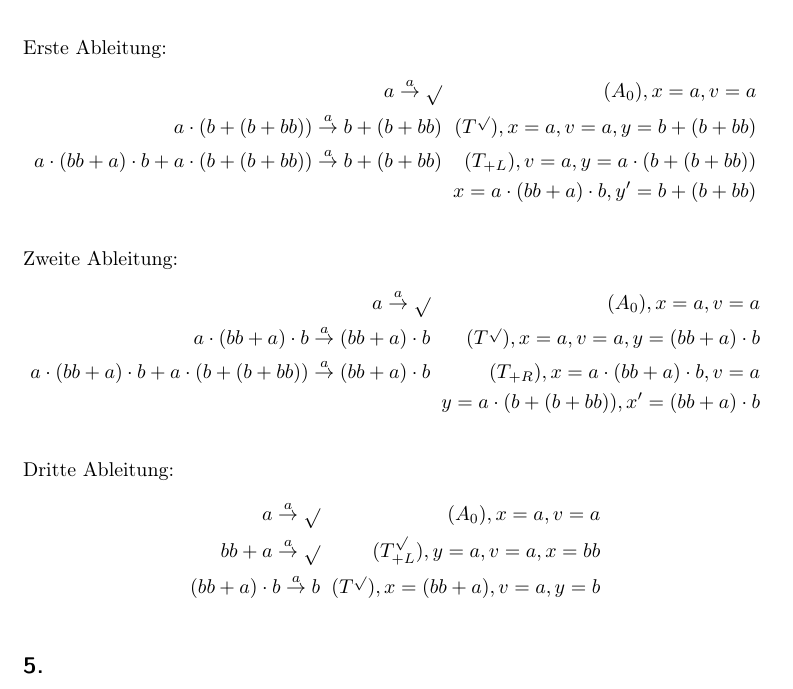
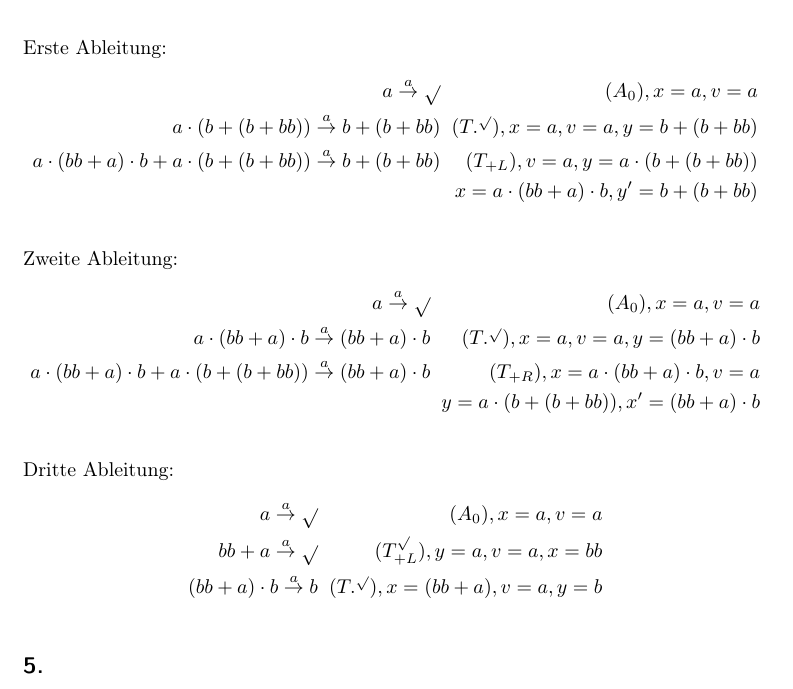
Before and after one commit to 2martens/uni, a LaTeX document (fgi2/Blatt12/Aufgabenblatt12.tex): part of page 3 of 5, cut so that both start at the same text. Compiled offline with pdfLaTeX.

Commit message:
FGI2: Ableitungsregeln korrigiert
Signed-off-by: Jim Martens <github@2martens.de>

```diff
--- a/fgi2/Blatt12/Aufgabenblatt12.tex
+++ b/fgi2/Blatt12/Aufgabenblatt12.tex
@@ -127,7 +127,7 @@
     Erste Ableitung:
     \begin{alignat*}{2}
         a \overset{a}{\rightarrow} \sqrt{} \;&&\; (A_0), x = a, v = a \\
-        a \cdot (b + (b + bb)) \overset{a}{\rightarrow} b + (b + bb) \;&&\; (T^{\sqrt{}}), x = a, v = a, y = b + (b + bb) \\
+        a \cdot (b + (b + bb)) \overset{a}{\rightarrow} b + (b + bb) \;&&\; (T.^{\sqrt{}}), x = a, v = a, y = b + (b + bb) \\
         a \cdot (bb + a) \cdot b + a \cdot (b + (b + bb)) \overset{a}{\rightarrow} b + (b + bb) \;&&\; (T_{+L}), v = a, y = a \cdot (b + (b + bb))\\
         &&\; x =  a \cdot (bb + a) \cdot b, y' = b + (b + bb)
     \end{alignat*}
@@ -135,7 +135,7 @@
     Zweite Ableitung:
     \begin{alignat*}{2}
         a \overset{a}{\rightarrow} \sqrt{} \;&&\; (A_0), x = a, v = a \\
-        a \cdot (bb + a) \cdot b \overset{a}{\rightarrow} (bb + a) \cdot b \;&&\; (T^{\sqrt{}}), x = a, v = a, y = (bb + a) \cdot b \\
+        a \cdot (bb + a) \cdot b \overset{a}{\rightarrow} (bb + a) \cdot b \;&&\; (T.^{\sqrt{}}), x = a, v = a, y = (bb + a) \cdot b \\
         a \cdot (bb + a) \cdot b + a \cdot (b + (b + bb)) \overset{a}{\rightarrow} (bb + a) \cdot b \;&&\; (T_{+R}), x = a \cdot (bb + a) \cdot b, v = a \\
         &&\; y = a \cdot (b + (b + bb)), x' = (bb + a) \cdot b
     \end{alignat*}
@@ -144,7 +144,7 @@
     \begin{alignat*}{2}
         a \overset{a}{\rightarrow} \sqrt{} \;&&\; (A_0), x = a, v = a \\
         bb + a \overset{a}{\rightarrow} \sqrt{} \;&&\; (T^{\sqrt{}}_{+L}), y = a, v = a, x = bb \\
-        (bb + a) \cdot b \overset{a}{\rightarrow} b \;&&\; (T^{\sqrt{}}), x = (bb + a), v = a, y = b
+        (bb + a) \cdot b \overset{a}{\rightarrow} b \;&&\; (T.^{\sqrt{}}), x = (bb + a), v = a, y = b
     \end{alignat*}
 
     \subsection{}
```
